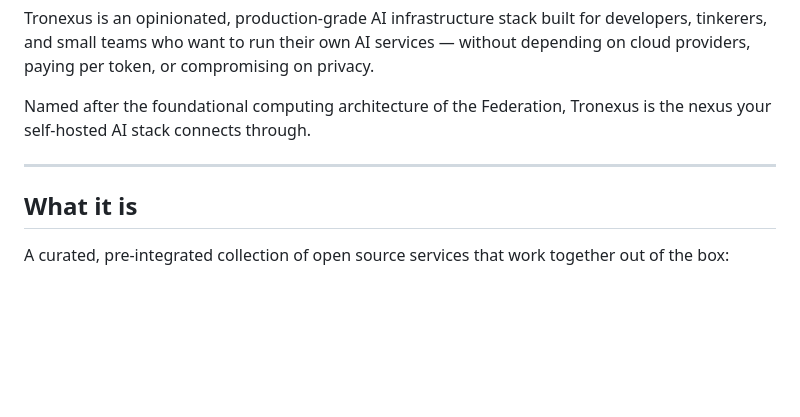
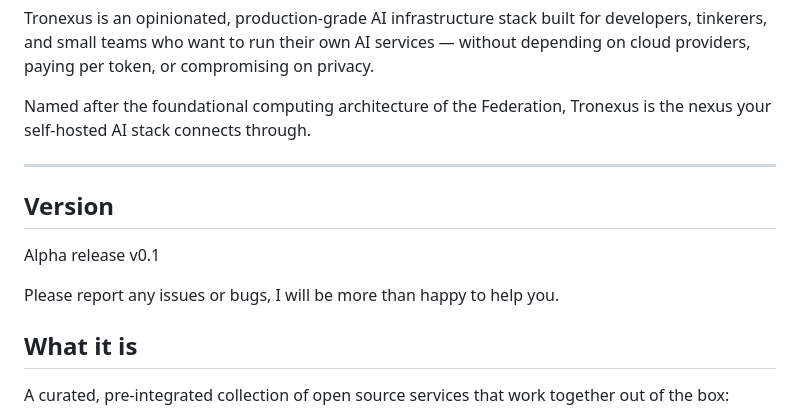
Before and after one commit to Tronexus/tronexus-stack, a Markdown page: README.md, the part around the change. Drawn GitHub-style; blank space fills up the shorter version.

```diff
--- a/README.md
+++ b/README.md
@@ -7,6 +7,11 @@ Tronexus is an opinionated, production-grade AI infrastructure stack built for d
 Named after the foundational computing architecture of the Federation, Tronexus is the nexus your self-hosted AI stack connects through.
 
 ---
+
+## Version
+Alpha release v0.1
+
+Please report any issues or bugs, I will be more than happy to help you.
 
 ## What it is
 
```
